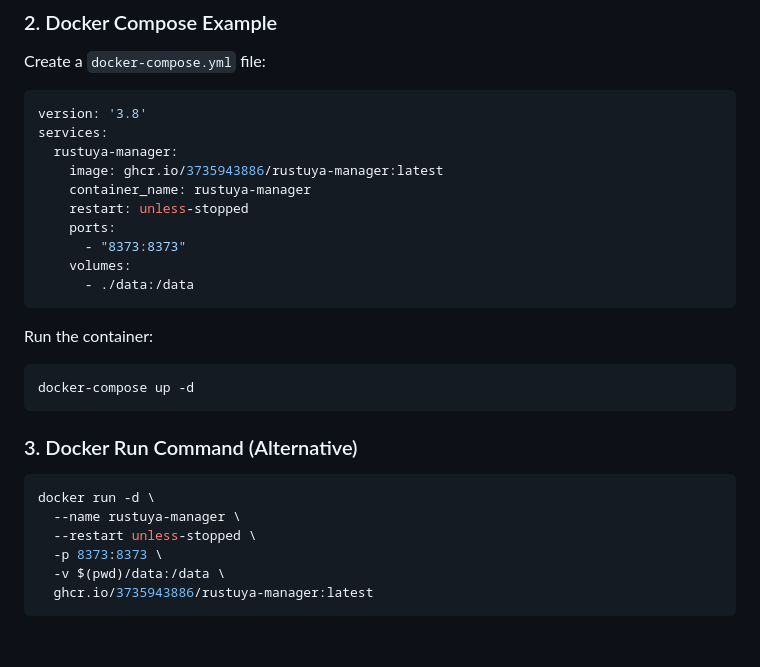
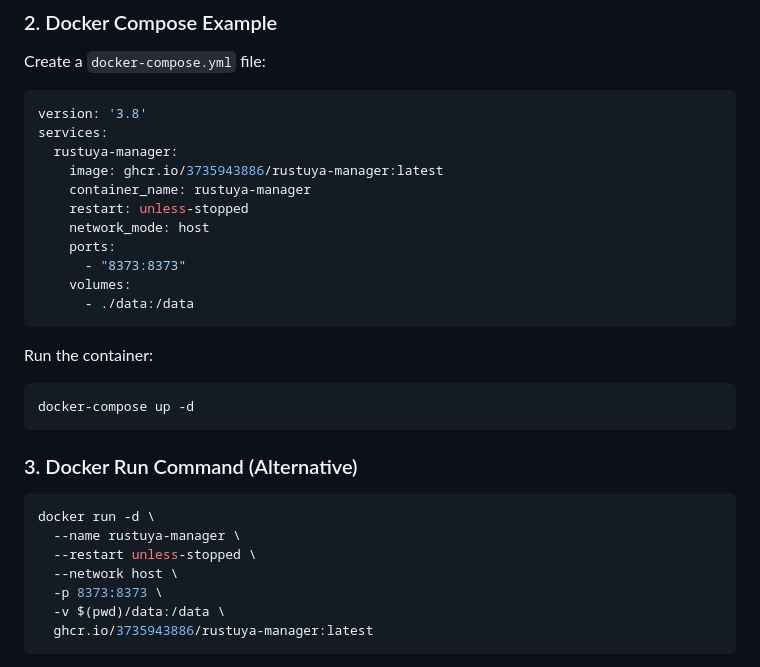
Before and after one commit to 3735943886/rustuya-manager, a Markdown page: README.md, the part around the change. Drawn GitHub-style; blank space fills up the shorter version.

Commit message:
Update README to use network mode in examples

```diff
--- a/README.md
+++ b/README.md
@@ -40,6 +40,7 @@ services:
     image: ghcr.io/3735943886/rustuya-manager:latest
     container_name: rustuya-manager
     restart: unless-stopped
+    network_mode: host
     ports:
       - "8373:8373"
     volumes:
@@ -56,6 +57,7 @@ docker-compose up -d
 docker run -d \
   --name rustuya-manager \
   --restart unless-stopped \
+  --network host \
   -p 8373:8373 \
   -v $(pwd)/data:/data \
   ghcr.io/3735943886/rustuya-manager:latest
```
